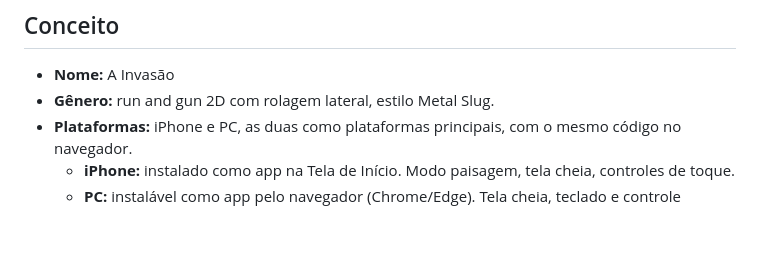
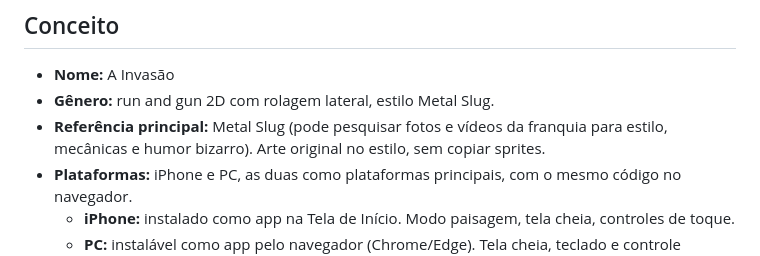
Before and after one commit to guimartinsonline-max/AInvasao, a Markdown page: CLAUDE.md, the part around the change. GitHub-like rendering; blank space fills up the shorter version.

Commit message:
Docs: Metal Slug como referência principal (#4)
Claude-Session: https://claude.ai/code/session_01CcoVbkUAT1NoNbtqP4te97

Co-authored-by: Claude <noreply@anthropic.com>

```diff
--- a/CLAUDE.md
+++ b/CLAUDE.md
@@ -20,6 +20,7 @@ Este arquivo reúne tudo o que já foi decidido. Leia antes de qualquer tarefa.
 
 - **Nome:** A Invasão
 - **Gênero:** run and gun 2D com rolagem lateral, estilo Metal Slug.
+- **Referência principal:** Metal Slug (pode pesquisar fotos e vídeos da franquia para estilo, mecânicas e humor bizarro). Arte original no estilo, sem copiar sprites.
 - **Plataformas:** iPhone e PC, as duas como plataformas principais, com o mesmo código no navegador.
   - **iPhone:** instalado como app na Tela de Início. Modo paisagem, tela cheia, controles de toque.
   - **PC:** instalável como app pelo navegador (Chrome/Edge). Tela cheia, teclado e controle (gamepad), com a imagem escalada em proporção inteira para monitores grandes.
```
